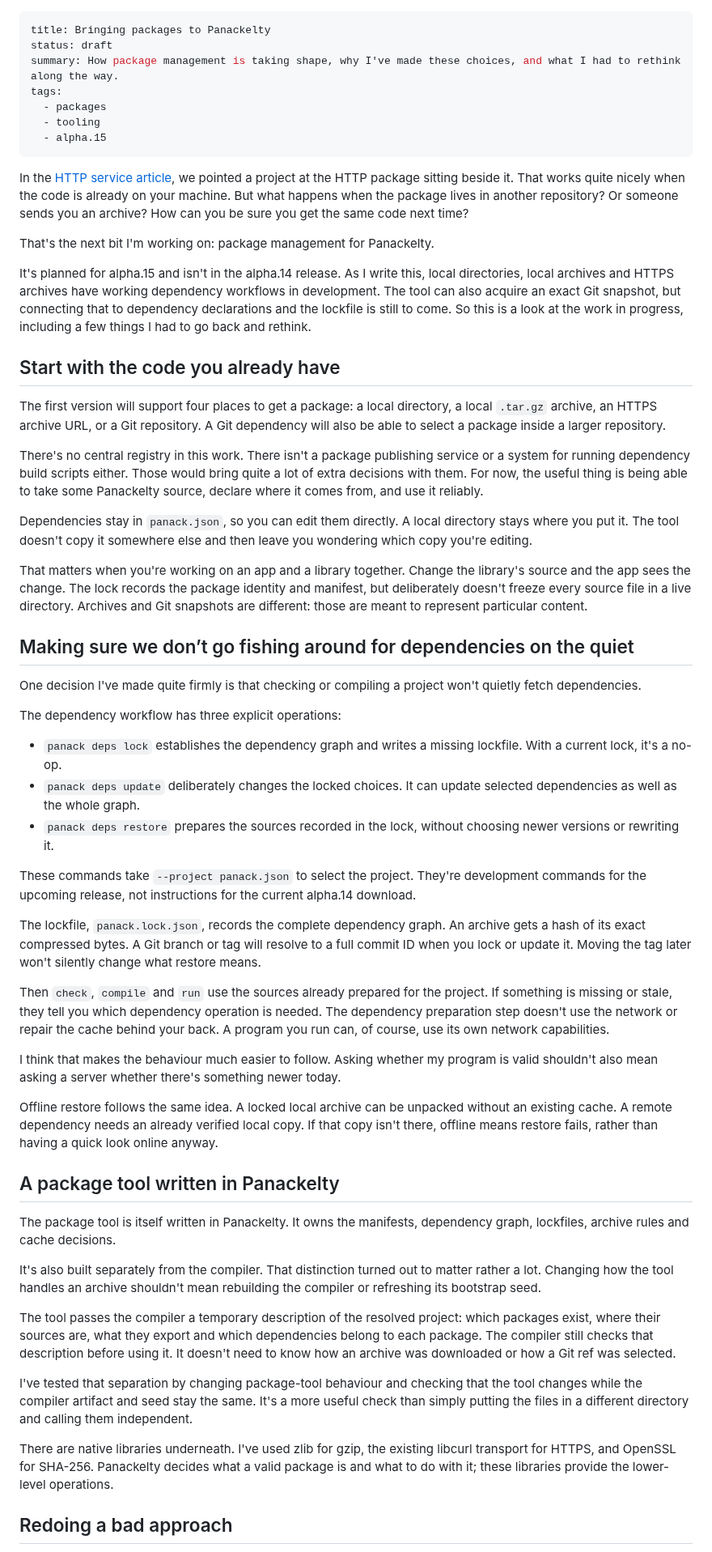
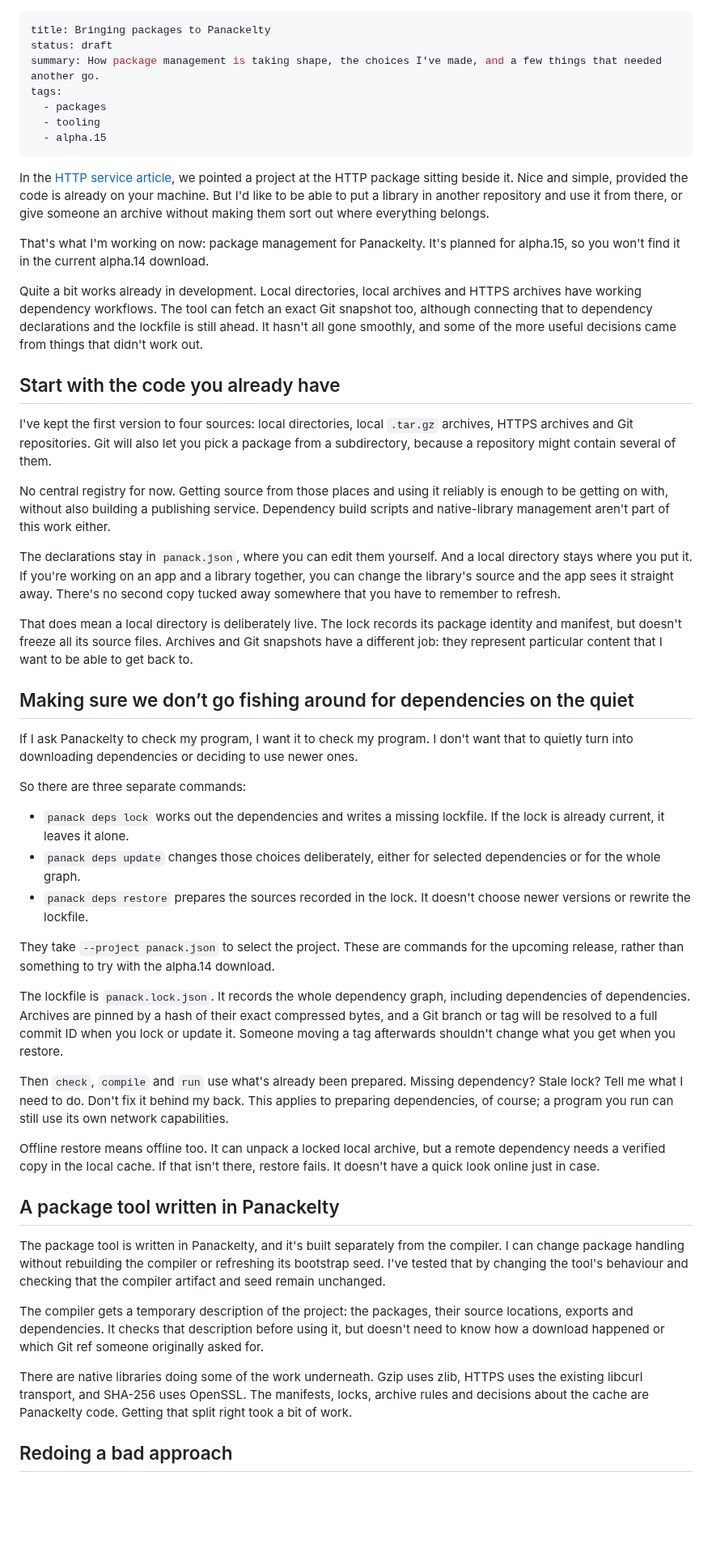
Before and after one commit to sproates/panackelty-website, a Markdown page: drafts/bringing-packages-to-panackelty.md, the part around one of its changes. Shown at 81% size. Drawn GitHub-style; blank space fills up the shorter version.

Commit message:
Loosen the package article voice and vary its pacing

```diff
--- a/drafts/bringing-packages-to-panackelty.md
+++ b/drafts/bringing-packages-to-panackelty.md
@@ -1,60 +1,54 @@
 ---
 title: Bringing packages to Panackelty
 status: draft
-summary: How package management is taking shape, why I've made these choices, and what I had to rethink along the way.
+summary: How package management is taking shape, the choices I've made, and a few things that needed another go.
 tags:
   - packages
   - tooling
   - alpha.15
 ---
 
-In the [HTTP service article](/articles/building-a-small-http-service-in-panackelty/), we pointed a project at the HTTP package sitting beside it. That works quite nicely when the code is already on your machine. But what happens when the package lives in another repository? Or someone sends you an archive? How can you be sure you get the same code next time?
+In the [HTTP service article](/articles/building-a-small-http-service-in-panackelty/), we pointed a project at the HTTP package sitting beside it. Nice and simple, provided the code is already on your machine. But I'd like to be able to put a library in another repository and use it from there, or give someone an archive without making them sort out where everything belongs.
 
-That's the next bit I'm working on: package management for Panackelty.
+That's what I'm working on now: package management for Panackelty. It's planned for alpha.15, so you won't find it in the current alpha.14 download.
 
-It's planned for alpha.15 and isn't in the alpha.14 release. As I write this, local directories, local archives and HTTPS archives have working dependency workflows in development. The tool can also acquire an exact Git snapshot, but connecting that to dependency declarations and the lockfile is still to come. So this is a look at the work in progress, including a few things I had to go back and rethink.
+Quite a bit works already in development. Local directories, local archives and HTTPS archives have working dependency workflows. The tool can fetch an exact Git snapshot too, although connecting that to dependency declarations and the lockfile is still ahead. It hasn't all gone smoothly, and some of the more useful decisions came from things that didn't work out.
 
 ## Start with the code you already have
 
-The first version will support four places to get a package: a local directory, a local `.tar.gz` archive, an HTTPS archive URL, or a Git repository. A Git dependency will also be able to select a package inside a larger repository.
+I've kept the first version to four sources: local directories, local `.tar.gz` archives, HTTPS archives and Git repositories. Git will also let you pick a package from a subdirectory, because a repository might contain several of them.
 
-There's no central registry in this work. There isn't a package publishing service or a system for running dependency build scripts either. Those would bring quite a lot of extra decisions with them. For now, the useful thing is being able to take some Panackelty source, declare where it comes from, and use it reliably.
+No central registry for now. Getting source from those places and using it reliably is enough to be getting on with, without also building a publishing service. Dependency build scripts and native-library management aren't part of this work either.
 
-Dependencies stay in `panack.json`, so you can edit them directly. A local directory stays where you put it. The tool doesn't copy it somewhere else and then leave you wondering which copy you're editing.
+The declarations stay in `panack.json`, where you can edit them yourself. And a local directory stays where you put it. If you're working on an app and a library together, you can change the library's source and the app sees it straight away. There's no second copy tucked away somewhere that you have to remember to refresh.
 
-That matters when you're working on an app and a library together. Change the library's source and the app sees the change. The lock records the package identity and manifest, but deliberately doesn't freeze every source file in a live directory. Archives and Git snapshots are different: those are meant to represent particular content.
+That does mean a local directory is deliberately live. The lock records its package identity and manifest, but doesn't freeze all its source files. Archives and Git snapshots have a different job: they represent particular content that I want to be able to get back to.
 
 ## Making sure we don’t go fishing around for dependencies on the quiet
 
-One decision I've made quite firmly is that checking or compiling a project won't quietly fetch dependencies.
+If I ask Panackelty to check my program, I want it to check my program. I don't want that to quietly turn into downloading dependencies or deciding to use newer ones.
 
-The dependency workflow has three explicit operations:
+So there are three separate commands:
 
-- `panack deps lock` establishes the dependency graph and writes a missing lockfile. With a current lock, it's a no-op.
-- `panack deps update` deliberately changes the locked choices. It can update selected dependencies as well as the whole graph.
-- `panack deps restore` prepares the sources recorded in the lock, without choosing newer versions or rewriting it.
+- `panack deps lock` works out the dependencies and writes a missing lockfile. If the lock is already current, it leaves it alone.
+- `panack deps update` changes those choices deliberately, either for selected dependencies or for the whole graph.
+- `panack deps restore` prepares the sources recorded in the lock. It doesn't choose newer versions or rewrite the lockfile.
 
-These commands take `--project panack.json` to select the project. They're development commands for the upcoming release, not instructions for the current alpha.14 download.
+They take `--project panack.json` to select the project. These are commands for the upcoming release, rather than something to try with the alpha.14 download.
 
-The lockfile, `panack.lock.json`, records the complete dependency graph. An archive gets a hash of its exact compressed bytes. A Git branch or tag will resolve to a full commit ID when you lock or update it. Moving the tag later won't silently change what restore means.
+The lockfile is `panack.lock.json`. It records the whole dependency graph, including dependencies of dependencies. Archives are pinned by a hash of their exact compressed bytes, and a Git branch or tag will be resolved to a full commit ID when you lock or update it. Someone moving a tag afterwards shouldn't change what you get when you restore.
 
-Then `check`, `compile` and `run` use the sources already prepared for the project. If something is missing or stale, they tell you which dependency operation is needed. The dependency preparation step doesn't use the network or repair the cache behind your back. A program you run can, of course, use its own network capabilities.
+Then `check`, `compile` and `run` use what's already been prepared. Missing dependency? Stale lock? Tell me what I need to do. Don't fix it behind my back. This applies to preparing dependencies, of course; a program you run can still use its own network capabilities.
 
-I think that makes the behaviour much easier to follow. Asking whether my program is valid shouldn't also mean asking a server whether there's something newer today.
-
-Offline restore follows the same idea. A locked local archive can be unpacked without an existing cache. A remote dependency needs an already verified local copy. If that copy isn't there, offline means restore fails, rather than having a quick look online anyway.
+Offline restore means offline too. It can unpack a locked local archive, but a remote dependency needs a verified copy in the local cache. If that isn't there, restore fails. It doesn't have a quick look online just in case.
 
 ## A package tool written in Panackelty
 
-The package tool is itself written in Panackelty. It owns the manifests, dependency graph, lockfiles, archive rules and cache decisions.
+The package tool is written in Panackelty, and it's built separately from the compiler. I can change package handling without rebuilding the compiler or refreshing its bootstrap seed. I've tested that by changing the tool's behaviour and checking that the compiler artifact and seed remain unchanged.
 
-It's also built separately from the compiler. That distinction turned out to matter rather a lot. Changing how the tool handles an archive shouldn't mean rebuilding the compiler or refreshing its bootstrap seed.
+The compiler gets a temporary description of the project: the packages, their source locations, exports and dependencies. It checks that description before using it, but doesn't need to know how a download happened or which Git ref someone originally asked for.
 
-The tool passes the compiler a temporary description of the resolved project: which packages exist, where their sources are, what they export and which dependencies belong to each package. The compiler still checks that description before using it. It doesn't need to know how an archive was downloaded or how a Git ref was selected.
-
-I've tested that separation by changing package-tool behaviour and checking that the tool changes while the compiler artifact and seed stay the same. It's a more useful check than simply putting the files in a different directory and calling them independent.
-
-There are native libraries underneath. I've used zlib for gzip, the existing libcurl transport for HTTPS, and OpenSSL for SHA-256. Panackelty decides what a valid package is and what to do with it; these libraries provide the lower-level operations.
+There are native libraries doing some of the work underneath. Gzip uses zlib, HTTPS uses the existing libcurl transport, and SHA-256 uses OpenSSL. The manifests, locks, archive rules and decisions about the cache are Panackelty code. Getting that split right took a bit of work.
 
 ## Redoing a bad approach
 
```
Also changed, not shown: other parts of drafts/bringing-packages-to-panackelty.md (+26 -30 lines).
